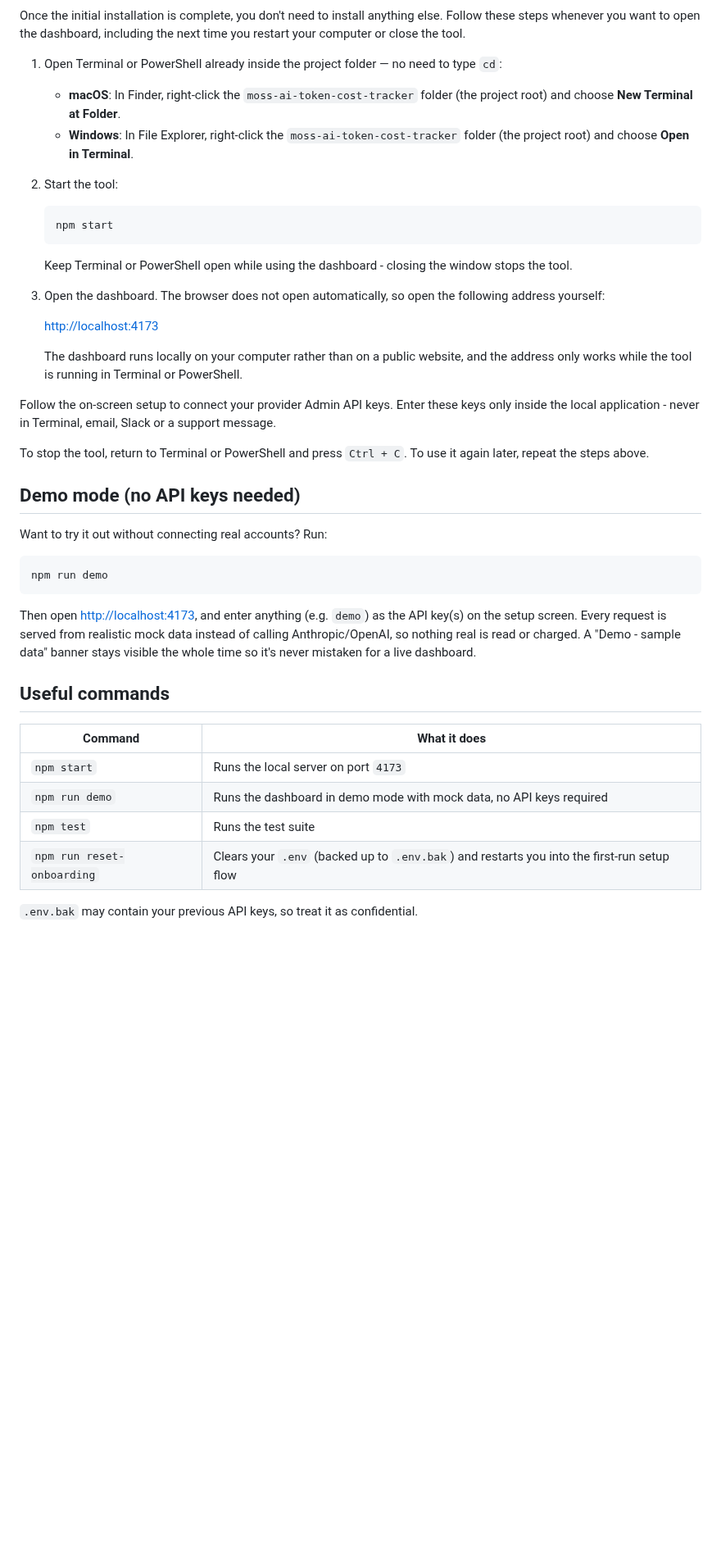
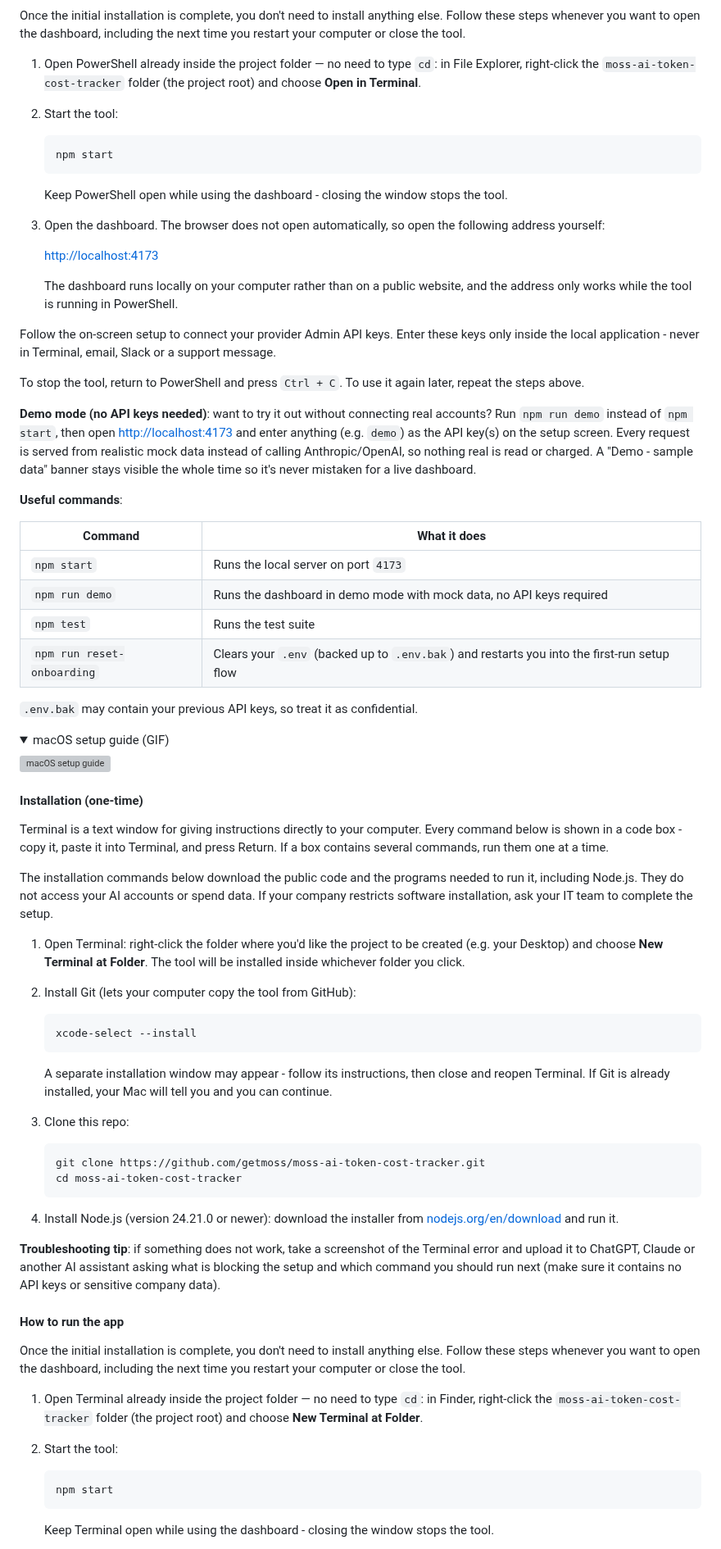
Before and after one commit to getmoss/moss-ai-token-cost-tracker, a Markdown page: README.md, the part around one of its changes. Shown at 82% size. Rendered like a GitHub page; folded sections open; blank space fills up the shorter version; grey boxes are pictures that could not be loaded.

````diff
--- a/README.md
+++ b/README.md
@@ -194,10 +98,7 @@ If something does not work, take a screenshot of the Terminal or PowerShell erro
 
 Once the initial installation is complete, you don't need to install anything else. Follow these steps whenever you want to open the dashboard, including the next time you restart your computer or close the tool.
 
-1. Open Terminal or PowerShell already inside the project folder — no need to type `cd`:
-
-   - **macOS**: In Finder, right-click the `moss-ai-token-cost-tracker` folder (the project root) and choose **New Terminal at Folder**.
-   - **Windows**: In File Explorer, right-click the `moss-ai-token-cost-tracker` folder (the project root) and choose **Open in Terminal**.
+1. Open PowerShell already inside the project folder — no need to type `cd`: in File Explorer, right-click the `moss-ai-token-cost-tracker` folder (the project root) and choose **Open in Terminal**.
 
 2. Start the tool:
 
@@ -205,29 +106,21 @@ Once the initial installation is complete, you don't need to install anything el
    npm start
    ```
 
-   Keep Terminal or PowerShell open while using the dashboard - closing the window stops the tool.
+   Keep PowerShell open while using the dashboard - closing the window stops the tool.
 
 3. Open the dashboard. The browser does not open automatically, so open the following address yourself:
 
    [http://localhost:4173](http://localhost:4173)
 
-   The dashboard runs locally on your computer rather than on a public website, and the address only works while the tool is running in Terminal or PowerShell.
+   The dashboard runs locally on your computer rather than on a public website, and the address only works while the tool is running in PowerShell.
 
 Follow the on-screen setup to connect your provider Admin API keys. Enter these keys only inside the local application - never in Terminal, email, Slack or a support message.
 
-To stop the tool, return to Terminal or PowerShell and press `Ctrl + C`. To use it again later, repeat the steps above.
+To stop the tool, return to PowerShell and press `Ctrl + C`. To use it again later, repeat the steps above.
 
-## Demo mode (no API keys needed)
+**Demo mode (no API keys needed)**: want to try it out without connecting real accounts? Run `npm run demo` instead of `npm start`, then open [http://localhost:4173](http://localhost:4173) and enter anything (e.g. `demo`) as the API key(s) on the setup screen. Every request is served from realistic mock data instead of calling Anthropic/OpenAI, so nothing real is read or charged. A "Demo - sample data" banner stays visible the whole time so it's never mistaken for a live dashboard.
 
-Want to try it out without connecting real accounts? Run:
-
-```bash
-npm run demo
-```
-
-Then open [http://localhost:4173](http://localhost:4173), and enter anything (e.g. `demo`) as the API key(s) on the setup screen. Every request is served from realistic mock data instead of calling Anthropic/OpenAI, so nothing real is read or charged. A "Demo - sample data" banner stays visible the whole time so it's never mistaken for a live dashboard.
-
-## Useful commands
+**Useful commands**:
 
 | Command                    | What it does                                                                                 |
 | --------------------------- | --------------------------------------------------------------------------------------------- |
@@ -238,3 +131,51 @@ Then open [http://localhost:4173](http://localhost:4173), and enter anything (e.
 
 `.env.bak` may contain your previous API keys, so treat it as confidential.
 
+</details>
+
+<details>
+<summary>macOS setup guide (GIF)</summary>
+
+![macOS setup guide](assets/gif/MossAI-mac.gif)
+
+#### Installation (one-time)
+
+Terminal is a text window for giving instructions directly to your computer. Every command below is shown in a code box - copy it, paste it into Terminal, and press Return. If a box contains several commands, run them one at a time.
+
+The installation commands below download the public code and the programs needed to run it, including Node.js. They do not access your AI accounts or spend data. If your company restricts software installation, ask your IT team to complete the setup.
+
+1. Open Terminal: right-click the folder where you'd like the project to be created (e.g. your Desktop) and choose **New Terminal at Folder**. The tool will be installed inside whichever folder you click.
+
+2. Install Git (lets your computer copy the tool from GitHub):
+
+   ```bash
+   xcode-select --install
+   ```
+
+   A separate installation window may appear - follow its instructions, then close and reopen Terminal. If Git is already installed, your Mac will tell you and you can continue.
+
+3. Clone this repo:
+
+   ```bash
+   git clone https://github.com/getmoss/moss-ai-token-cost-tracker.git
+   cd moss-ai-token-cost-tracker
+   ```
+
+4. Install Node.js (version 24.21.0 or newer): download the installer from [nodejs.org/en/download](https://nodejs.org/en/download) and run it.
+
+**Troubleshooting tip**: if something does not work, take a screenshot of the Terminal error and upload it to ChatGPT, Claude or another AI assistant asking what is blocking the setup and which command you should run next (make sure it contains no API keys or sensitive company data).
+
+#### How to run the app
+
+Once the initial installation is complete, you don't need to install anything else. Follow these steps whenever you want to open the dashboard, including the next time you restart your computer or close the tool.
+
+1. Open Terminal already inside the project folder — no need to type `cd`: in Finder, right-click the `moss-ai-token-cost-tracker` folder (the project root) and choose **New Terminal at Folder**.
+
+2. Start the tool:
+
+   ```bash
+   npm start
+   ```
+
+   Keep Terminal open while using the dashboard - closing the window stops the tool.
+
````
Also changed, not shown: other parts of README.md (+57 -128 lines), assets/gif/MossAI-prompt.gif (added), 4 other files.
